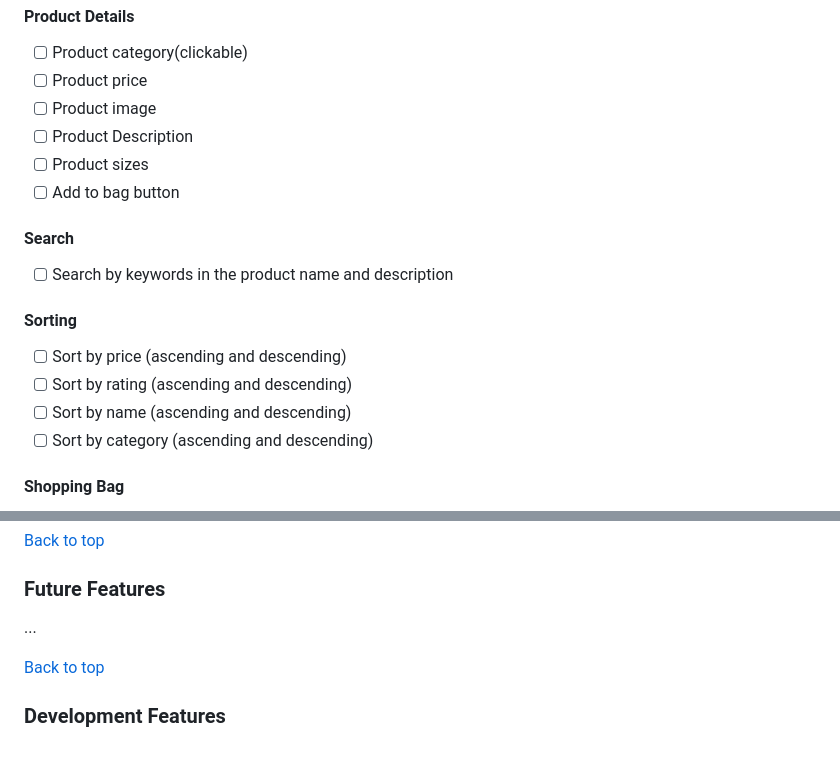
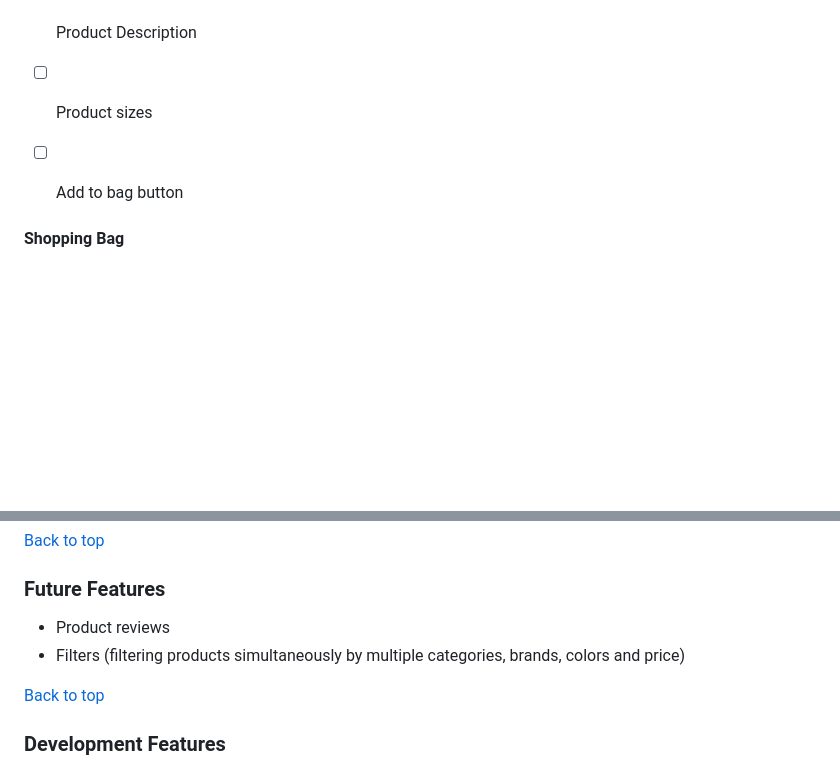
Before and after one commit to FlashDrag/cyclebay, a Markdown page: README.md, 2 parts joined by grey strips. Drawn GitHub-style; blank space fills up the shorter version.

```diff
--- a/README.md
+++ b/README.md
@@ -470,14 +505,6 @@ Dynamic categories. owner can add new category. it will be displayed in navbar d
 - [ ] Product sizes
 - [ ] Add to bag button
 
-#### Search
-- [ ] Search by keywords in the product name and description
-
-#### Sorting
-- [ ] Sort by price (ascending and descending)
-- [ ] Sort by rating (ascending and descending)
-- [ ] Sort by name (ascending and descending)
-- [ ] Sort by category (ascending and descending)
 
 #### Shopping Bag
 - [ ] Add product to bag
@@ -524,7 +551,8 @@ If not authenticated user made an order for existing email, the order will be ad
 [Back to top](#table-of-contents)
 
 ### Future Features
-...
+- Product reviews
+- Filters (filtering products simultaneously by multiple categories, brands, colors and price)
 
 [Back to top](#table-of-contents)
 
```
Also changed, not shown: other parts of README.md (+35 -0 lines), docs/images/features/contact.png (added).
